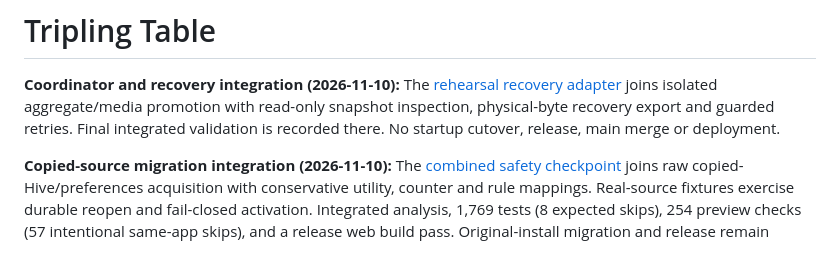
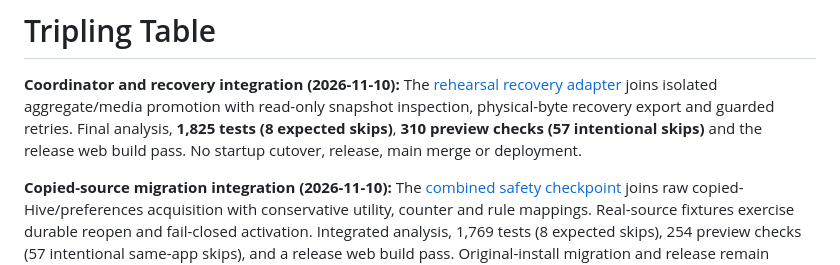
Before and after one commit to didymusbenson/Doubling-Season, a Markdown page: apps/tablet/README.md, the part around the change. Drawn GitHub-style.

Commit message:
Record complete integrated recovery validation and remaining release gates

```diff
--- a/apps/tablet/README.md
+++ b/apps/tablet/README.md
@@ -3,8 +3,9 @@
 **Coordinator and recovery integration (2026-11-10):**
 The [rehearsal recovery adapter](docs/migration_recovery_integration_2026-11-10.md)
 joins isolated aggregate/media promotion with read-only snapshot inspection,
-physical-byte recovery export and guarded retries. Final integrated validation
-is recorded there. No startup cutover, release, main merge or deployment.
+physical-byte recovery export and guarded retries. Final analysis, **1,825 tests
+(8 expected skips)**, **310 preview checks (57 intentional skips)** and the release
+web build pass. No startup cutover, release, main merge or deployment.
 
 **Copied-source migration integration (2026-11-10):**
 The [combined safety checkpoint](docs/migration_integration_2026-11-10.md) joins
```
Also changed, not shown: 2 other files.
